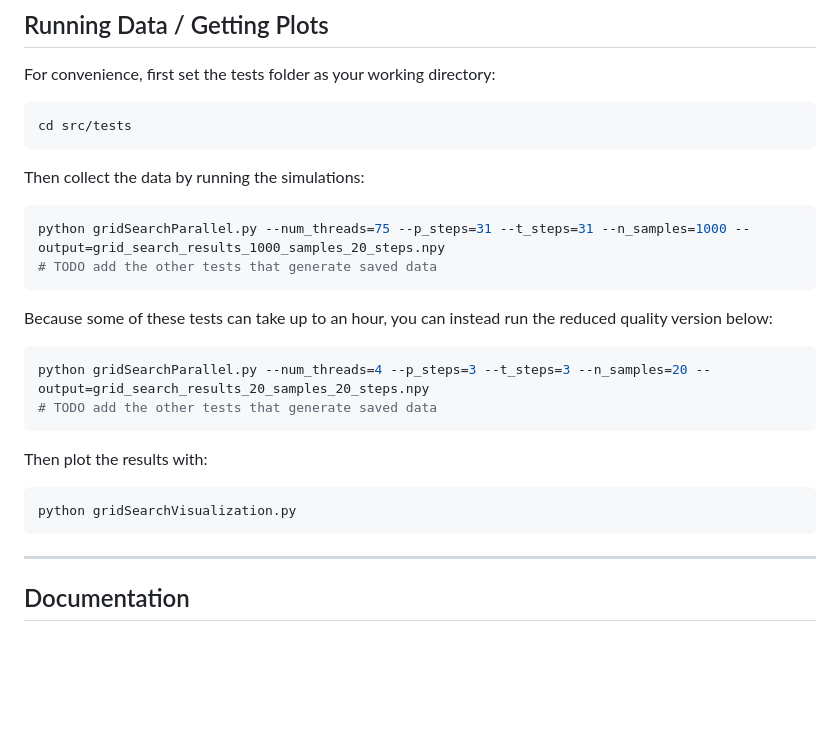
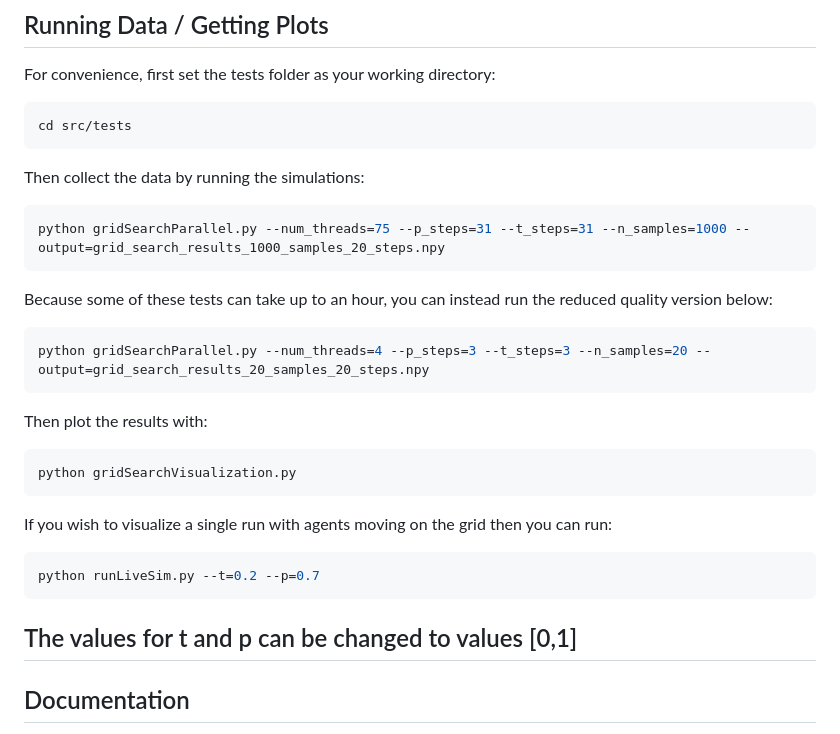
Before and after one commit to Black-Sea0/Complex_system_sim, a Markdown page: README.md, the part around the change. Drawn GitHub-style; blank space fills up the shorter version.

Commit message:
readme slightly changed

````diff
--- a/README.md
+++ b/README.md
@@ -97,19 +97,20 @@ cd src/tests
 Then collect the data by running the simulations:
 ```bash
 python gridSearchParallel.py --num_threads=75 --p_steps=31 --t_steps=31 --n_samples=1000 --output=grid_search_results_1000_samples_20_steps.npy
-# TODO add the other tests that generate saved data
 ```
 Because some of these tests can take up to an hour, you can instead run the reduced quality version below:
 ```bash
 python gridSearchParallel.py --num_threads=4 --p_steps=3 --t_steps=3 --n_samples=20 --output=grid_search_results_20_samples_20_steps.npy
-# TODO add the other tests that generate saved data
 ```
-
 Then plot the results with:
 ```bash
 python gridSearchVisualization.py
 ```
-
+If you wish to visualize a single run with agents moving on the grid then you can run:
+```bash
+python runLiveSim.py --t=0.2 --p=0.7
+```
+The values for t and p can be changed to values [0,1]
 ---
 
 ## Documentation
````
